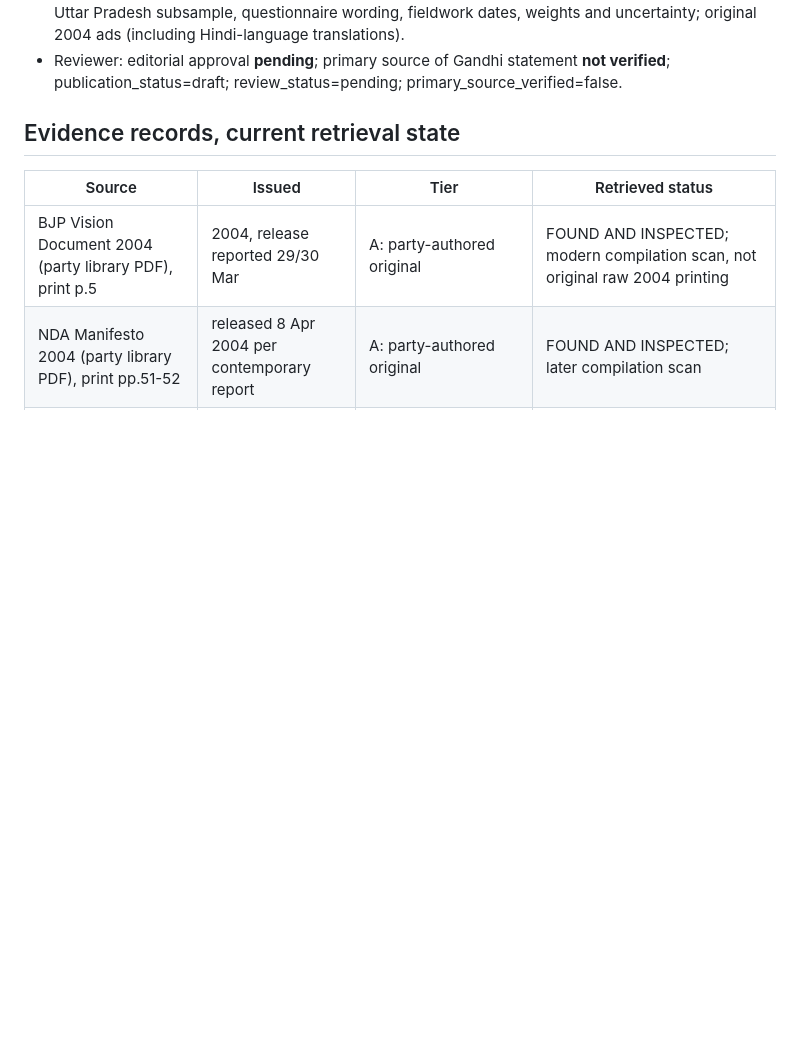
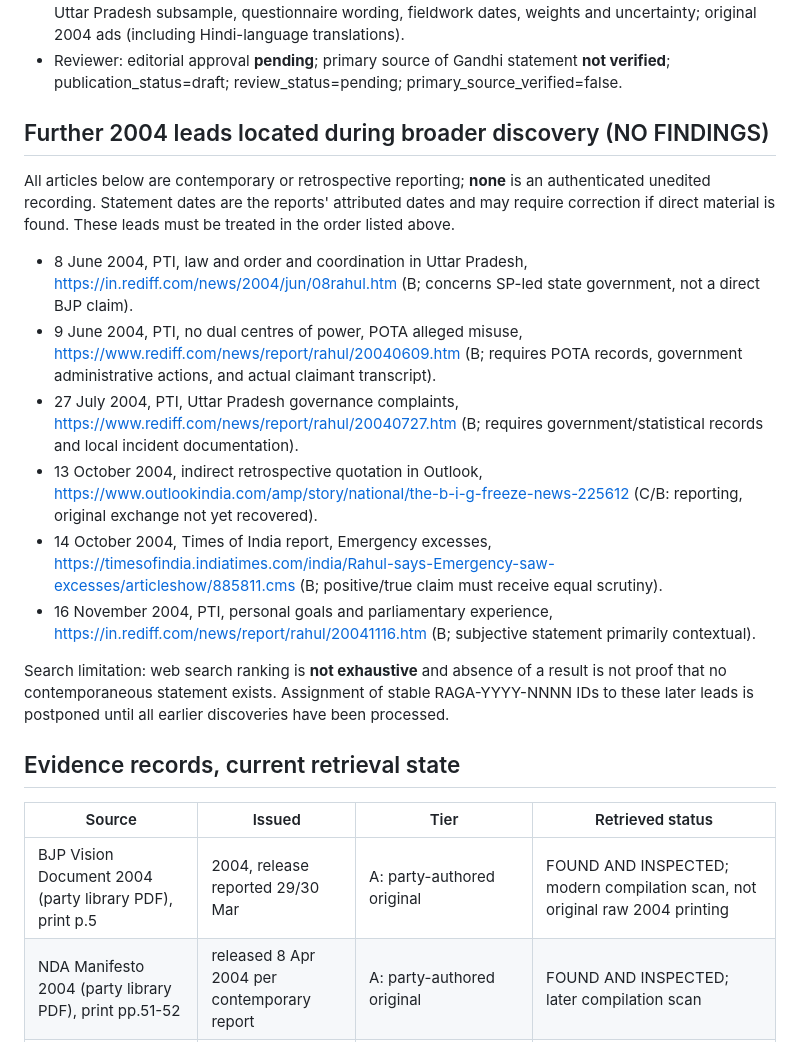
Before and after one commit to Ashish-Bhatia/curious-case-of-raga, a Markdown page: research/2004-chronology-and-cases.md, the part around one of its changes. GitHub-like rendering; blank space fills up the shorter version.

```diff
--- a/research/2004-chronology-and-cases.md
+++ b/research/2004-chronology-and-cases.md
@@ -64,6 +71,19 @@ Publication gate: research notes only. No case below is approved or published, a
 - Open primary evidence: original April 15 interview/audio; a contemporaneous awareness survey with Uttar Pradesh subsample, questionnaire wording, fieldwork dates, weights and uncertainty; original 2004 ads (including Hindi-language translations).
 - Reviewer: editorial approval **pending**; primary source of Gandhi statement **not verified**; publication_status=draft; review_status=pending; primary_source_verified=false.
 
+
+## Further 2004 leads located during broader discovery (NO FINDINGS)
+All articles below are contemporary or retrospective reporting; **none** is an authenticated unedited recording. Statement dates are the reports' attributed dates and may require correction if direct material is found. These leads must be treated in the order listed above.
+
+- 8 June 2004, PTI, law and order and coordination in Uttar Pradesh, https://in.rediff.com/news/2004/jun/08rahul.htm (B; concerns SP-led state government, not a direct BJP claim).
+- 9 June 2004, PTI, no dual centres of power, POTA alleged misuse, https://www.rediff.com/news/report/rahul/20040609.htm (B; requires POTA records, government administrative actions, and actual claimant transcript).
+- 27 July 2004, PTI, Uttar Pradesh governance complaints, https://www.rediff.com/news/report/rahul/20040727.htm (B; requires government/statistical records and local incident documentation).
+- 13 October 2004, indirect retrospective quotation in Outlook, https://www.outlookindia.com/amp/story/national/the-b-i-g-freeze-news-225612 (C/B: reporting, original exchange not yet recovered).
+- 14 October 2004, Times of India report, Emergency excesses, https://timesofindia.indiatimes.com/india/Rahul-says-Emergency-saw-excesses/articleshow/885811.cms (B; positive/true claim must receive equal scrutiny).
+- 16 November 2004, PTI, personal goals and parliamentary experience, https://in.rediff.com/news/report/rahul/20041116.htm (B; subjective statement primarily contextual).
+
+Search limitation: web search ranking is **not exhaustive** and absence of a result is not proof that no contemporaneous statement exists. Assignment of stable RAGA-YYYY-NNNN IDs to these later leads is postponed until all earlier discoveries have been processed.
+
 ## Evidence records, current retrieval state
 | Source | Issued | Tier | Retrieved status |
 |---|---|---|---|
```
Also changed, not shown: other parts of research/2004-chronology-and-cases.md (+12 -4 lines).
